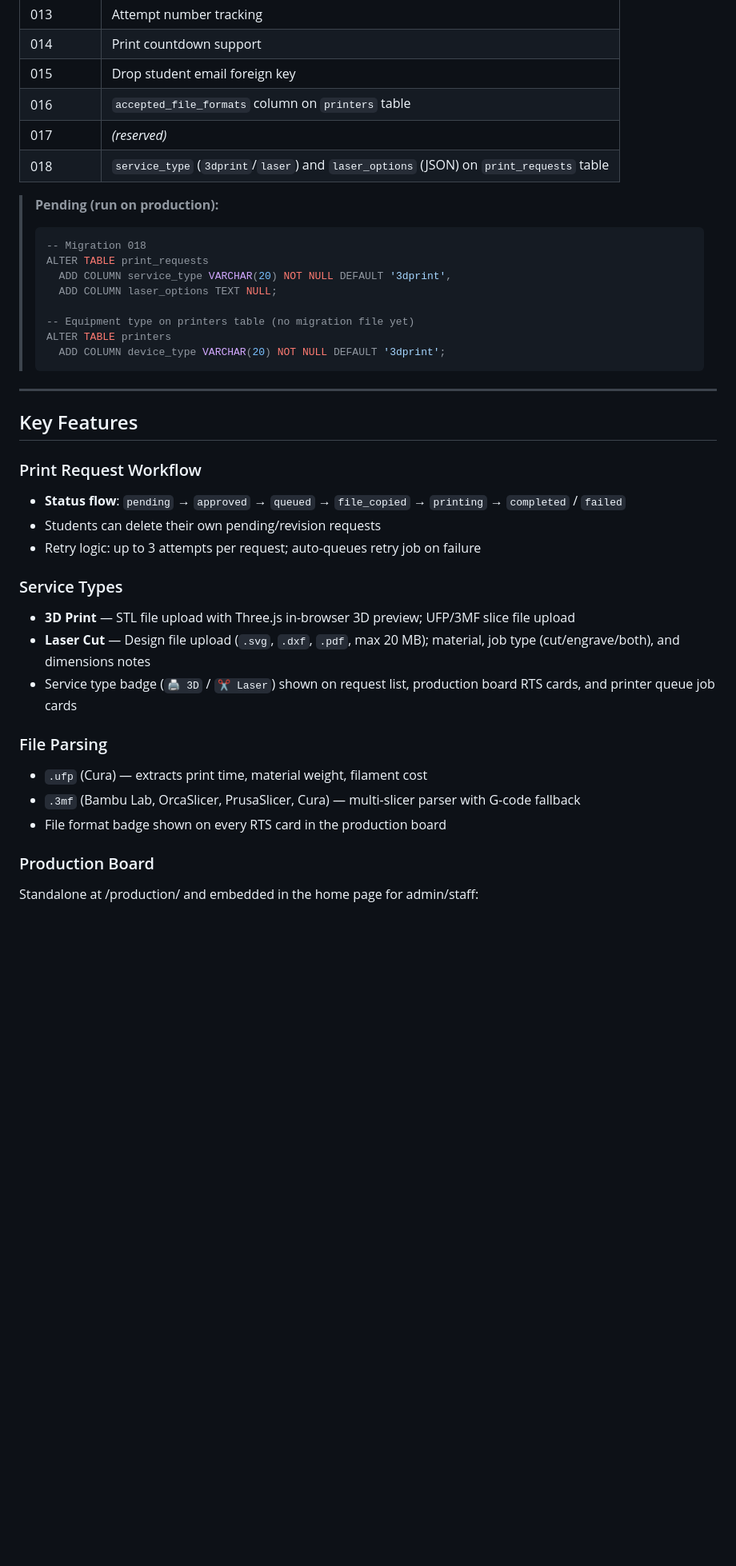
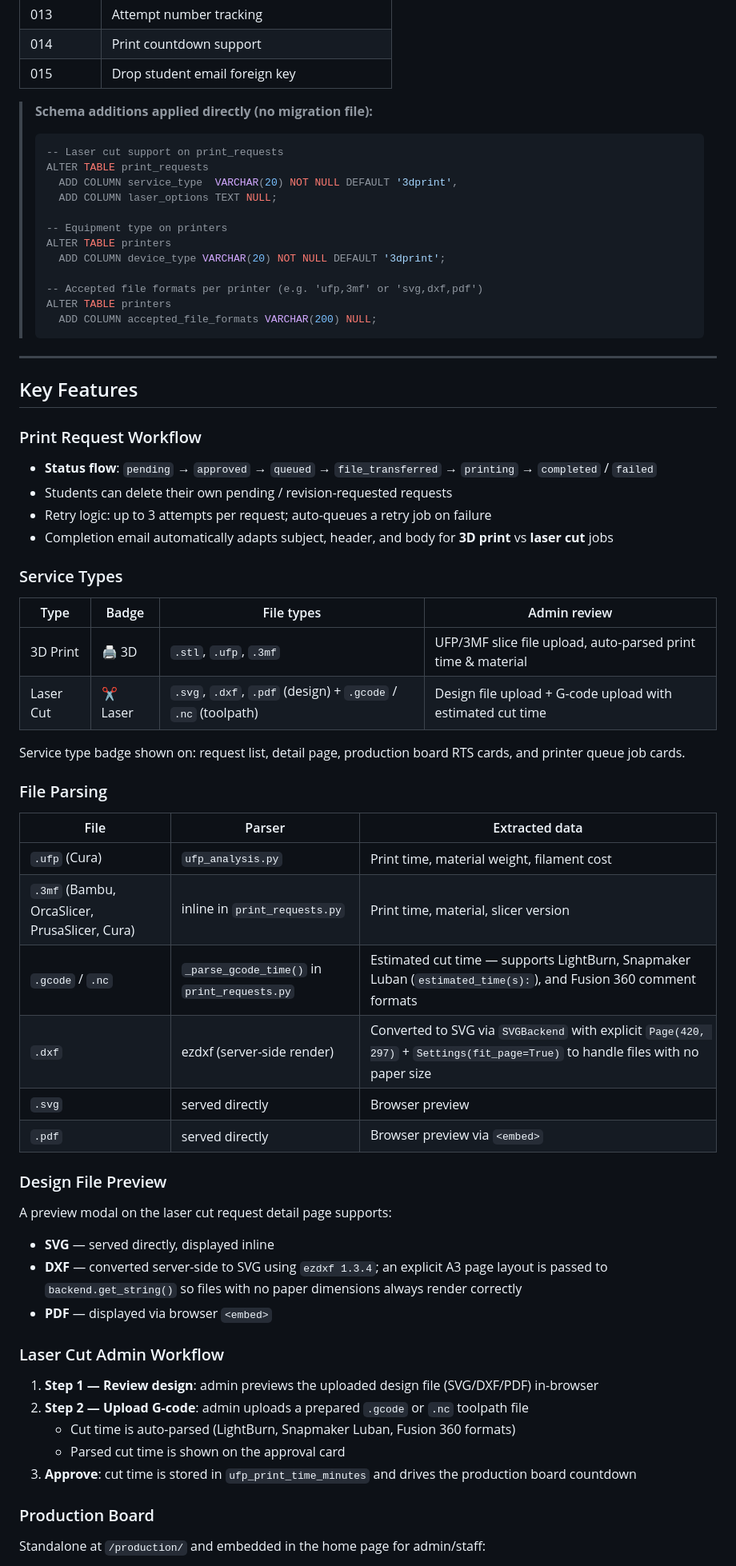
Before and after one commit to chxjames/DGSpace-Project, a Markdown page: README.md, the part around one of its changes. Shown at 80% size. Drawn GitHub-style; blank space fills up the shorter version.

Commit message:
docs: update README for laser cut support, DXF preview, gcode parsing, smart assign modal

````diff
--- a/README.md
+++ b/README.md
@@ -223,21 +225,22 @@ Migrations are in `database/migration_*.sql` and must be run manually against th
 | 013       | Attempt number tracking                                                                 |
 | 014       | Print countdown support                                                                 |
 | 015       | Drop student email foreign key                                                          |
-| 016       | `accepted_file_formats` column on `printers` table                                      |
-| 017       | _(reserved)_                                                                            |
-| 018       | `service_type` (`3dprint`/`laser`) and `laser_options` (JSON) on `print_requests` table |
 
-> **Pending (run on production):**
+> **Schema additions applied directly (no migration file):**
 >
 > ```sql
-> -- Migration 018
+> -- Laser cut support on print_requests
 > ALTER TABLE print_requests
->   ADD COLUMN service_type VARCHAR(20) NOT NULL DEFAULT '3dprint',
+>   ADD COLUMN service_type  VARCHAR(20) NOT NULL DEFAULT '3dprint',
 >   ADD COLUMN laser_options TEXT NULL;
 >
-> -- Equipment type on printers table (no migration file yet)
+> -- Equipment type on printers
 > ALTER TABLE printers
 >   ADD COLUMN device_type VARCHAR(20) NOT NULL DEFAULT '3dprint';
+>
+> -- Accepted file formats per printer (e.g. 'ufp,3mf' or 'svg,dxf,pdf')
+> ALTER TABLE printers
+>   ADD COLUMN accepted_file_formats VARCHAR(200) NULL;
 > ```
 
 ---
@@ -246,23 +249,48 @@ Migrations are in `database/migration_*.sql` and must be run manually against th
 
 ### Print Request Workflow
 
-- **Status flow**: `pending` → `approved` → `queued` → `file_copied` → `printing` → `completed` / `failed`
-- Students can delete their own pending/revision requests
-- Retry logic: up to 3 attempts per request; auto-queues retry job on failure
+- **Status flow**: `pending` → `approved` → `queued` → `file_transferred` → `printing` → `completed` / `failed`
+- Students can delete their own pending / revision-requested requests
+- Retry logic: up to 3 attempts per request; auto-queues a retry job on failure
+- Completion email automatically adapts subject, header, and body for **3D print** vs **laser cut** jobs
 
 ### Service Types
 
-- **3D Print** — STL file upload with Three.js in-browser 3D preview; UFP/3MF slice file upload
-- **Laser Cut** — Design file upload (`.svg`, `.dxf`, `.pdf`, max 20 MB); material, job type (cut/engrave/both), and dimensions notes
-- Service type badge (`🖨️ 3D` / `✂️ Laser`) shown on request list, production board RTS cards, and printer queue job cards
+| Type | Badge | File types | Admin review |
+|---|---|---|---|
+| 3D Print | 🖨️ 3D | `.stl`, `.ufp`, `.3mf` | UFP/3MF slice file upload, auto-parsed print time & material |
+| Laser Cut | ✂️ Laser | `.svg`, `.dxf`, `.pdf` (design) + `.gcode` / `.nc` (toolpath) | Design file upload + G-code upload with estimated cut time |
+
+Service type badge shown on: request list, detail page, production board RTS cards, and printer queue job cards.
 
 ### File Parsing
 
-- `.ufp` (Cura) — extracts print time, material weight, filament cost
-- `.3mf` (Bambu Lab, OrcaSlicer, PrusaSlicer, Cura) — multi-slicer parser with G-code fallback
-- File format badge shown on every RTS card in the production board
+| File | Parser | Extracted data |
+|---|---|---|
+| `.ufp` (Cura) | `ufp_analysis.py` | Print time, material weight, filament cost |
+| `.3mf` (Bambu, OrcaSlicer, PrusaSlicer, Cura) | inline in `print_requests.py` | Print time, material, slicer version |
+| `.gcode` / `.nc` | `_parse_gcode_time()` in `print_requests.py` | Estimated cut time — supports LightBurn, Snapmaker Luban (`estimated_time(s):`), and Fusion 360 comment formats |
+| `.dxf` | ezdxf (server-side render) | Converted to SVG via `SVGBackend` with explicit `Page(420, 297)` + `Settings(fit_page=True)` to handle files with no paper size |
+| `.svg` | served directly | Browser preview |
+| `.pdf` | served directly | Browser preview via `<embed>` |
+
+### Design File Preview
+
+A preview modal on the laser cut request detail page supports:
+
+- **SVG** — served directly, displayed inline
+- **DXF** — converted server-side to SVG using `ezdxf 1.3.4`; an explicit A3 page layout is passed to `backend.get_string()` so files with no paper dimensions always render correctly
+- **PDF** — displayed via browser `<embed>`
+
+### Laser Cut Admin Workflow
+
+1. **Step 1 — Review design**: admin previews the uploaded design file (SVG/DXF/PDF) in-browser
+2. **Step 2 — Upload G-code**: admin uploads a prepared `.gcode` or `.nc` toolpath file
+   - Cut time is auto-parsed (LightBurn, Snapmaker Luban, Fusion 360 formats)
+   - Parsed cut time is shown on the approval card
+3. **Approve**: cut time is stored in `ufp_print_time_minutes` and drives the production board countdown
 
 ### Production Board
 
-Standalone at /production/ and embedded in the home page for admin/staff:
+Standalone at `/production/` and embedded in the home page for admin/staff:
 
````
Also changed, not shown: other parts of README.md (+52 -36 lines).
